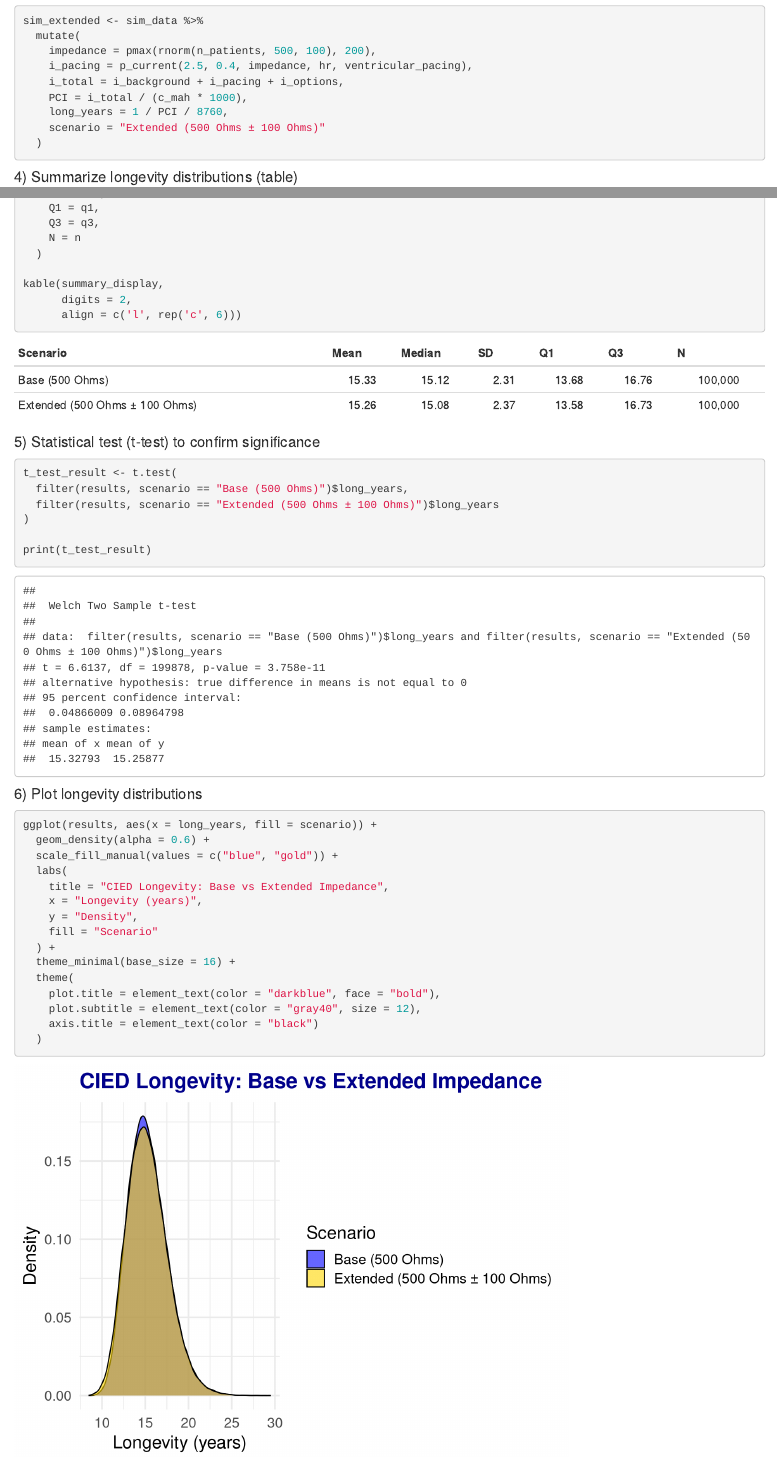
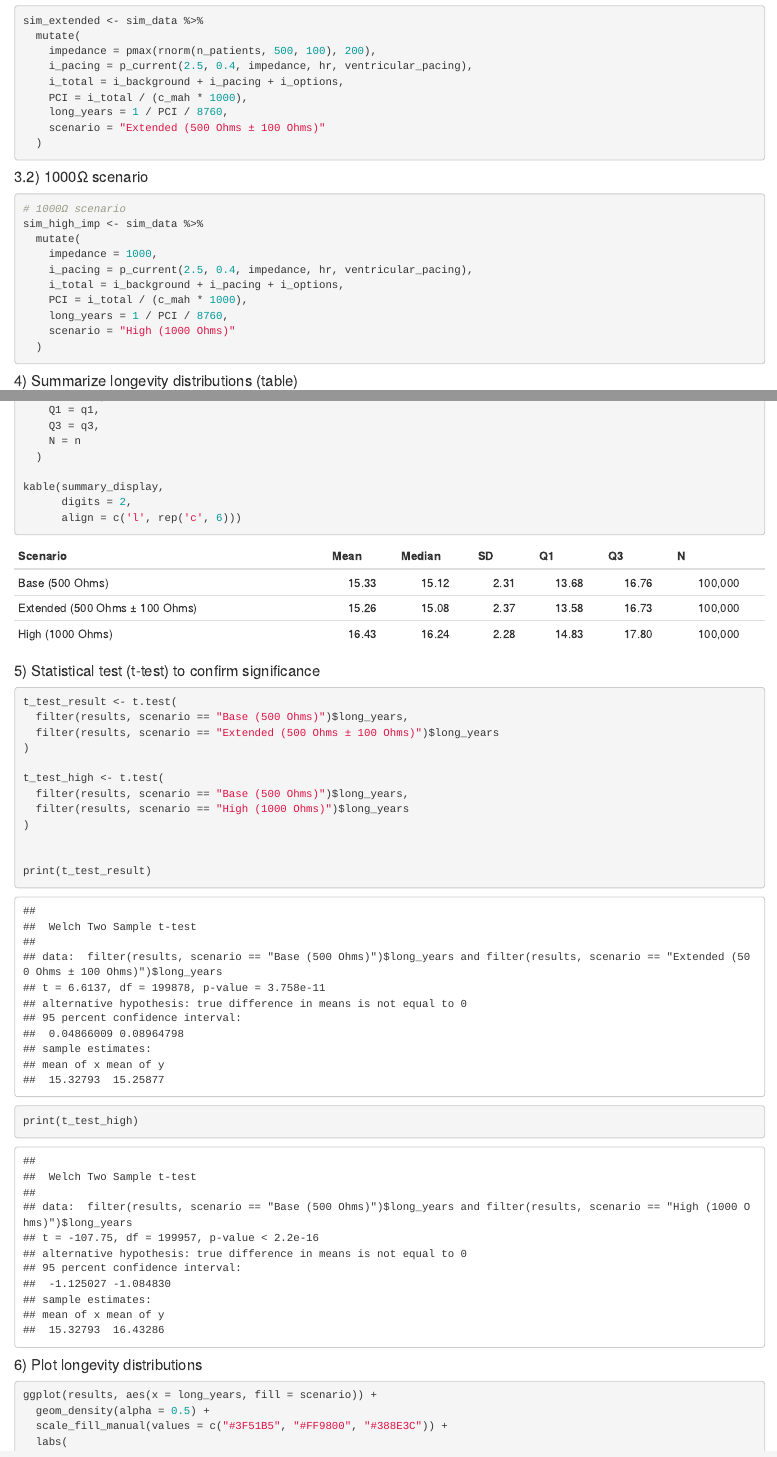
Before and after one commit to stat400-csu/project-4, an R Markdown document (MC Project.Rmd): the page in a window 1100 px wide, from 2710 px down, and a second part further down, joined at a grey line. Rendered offline with R 4.5, knitr and Pandoc, with nearby package versions.

Commit message:
added 1000 ohms scenario

````diff
--- a/MC Project.Rmd
+++ b/MC Project.Rmd
@@ -191,3 +191,17 @@
 
 ```
 
+
+#### 3.2) 1000Ω scenario
+
+
+```{r}
+# 1000Ω scenario
+sim_high_imp <- sim_data %>%
+  mutate(
+    impedance = 1000,
+    i_pacing = p_current(2.5, 0.4, impedance, hr, ventricular_pacing),
+    i_total = i_background + i_pacing + i_options,
+    PCI = i_total / (c_mah * 1000),
+    long_years = 1 / PCI / 8760,
+    scenario = "High (1000 Ohms)"
@@ -240,7 +266,14 @@
   filter(results, scenario == "Extended (500 Ohms ± 100 Ohms)")$long_years
 )
 
+t_test_high <- t.test(
+  filter(results, scenario == "Base (500 Ohms)")$long_years,
+  filter(results, scenario == "High (1000 Ohms)")$long_years
+)
+
+
 print(t_test_result)
+print(t_test_high)
 
 ```
 
@@ -250,7 +283,6 @@
 ```{r}
 
 ggplot(results, aes(x = long_years, fill = scenario)) +
-  geom_density(alpha = 0.6) +
-  scale_fill_manual(values = c("blue", "gold")) +
+  geom_density(alpha = 0.5) +
+  scale_fill_manual(values = c("#3F51B5", "#FF9800", "#388E3C")) +
   labs(
-    title = "CIED Longevity: Base vs Extended Impedance",
@@ -261,7 +296,7 @@
   theme_minimal(base_size = 16) +
   theme(
     plot.title = element_text(color = "darkblue", face = "bold"),
-    plot.subtitle = element_text(color = "gray40", size = 12),
+    plot.subtitle = element_text(color = "gray40", size = 11),
     axis.title = element_text(color = "black")
   )
 
````
Also changed, not shown: MC-Project.html, MC Project.Rmd (19 more changed lines).
